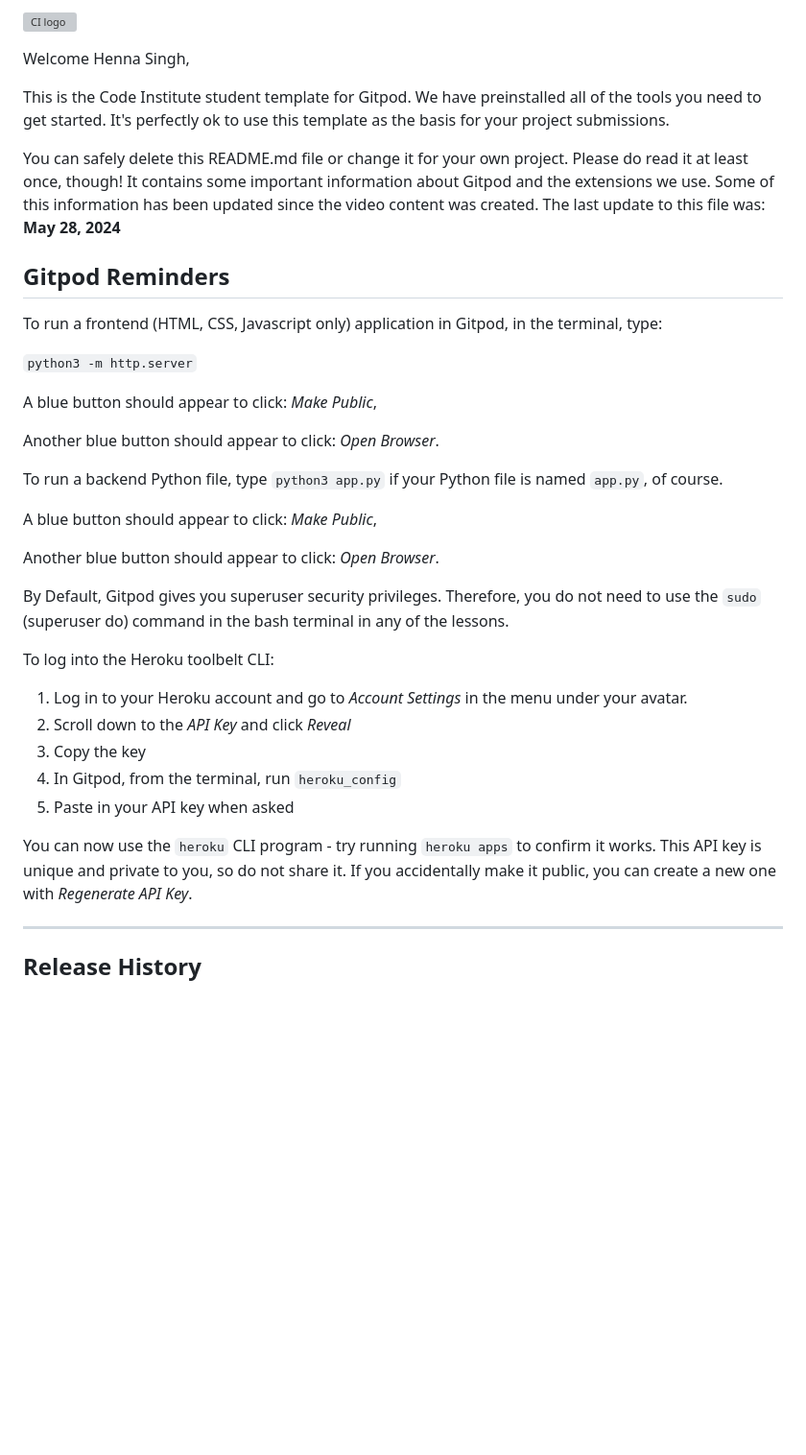
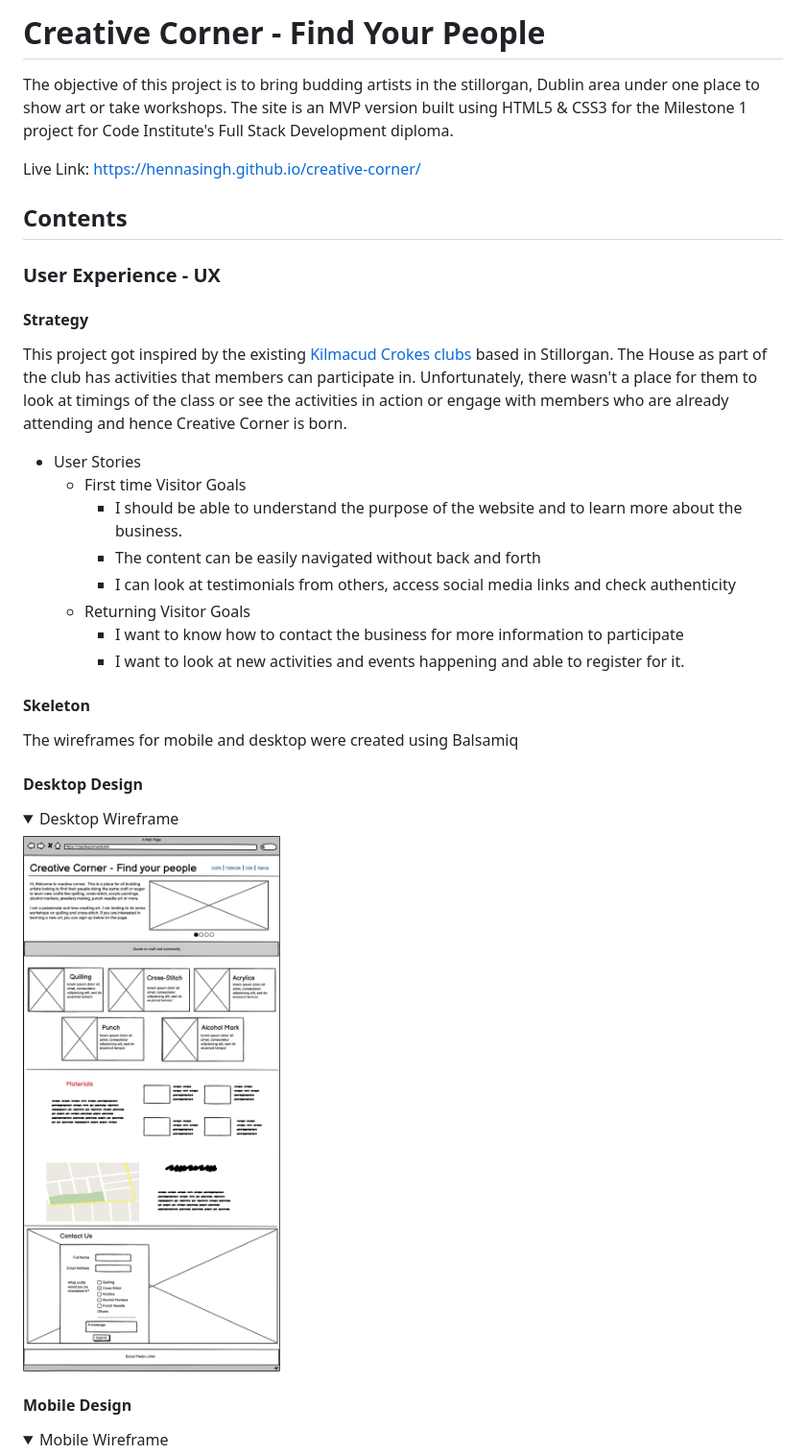
Before and after one commit to hennasingh/creative-corner, a Markdown page: README.md, the part around the change printed below. Shown: that part at 96% size. Rendered like a GitHub page; pictures changed too: assets/images/Wireframe - Desktops.png (added); folded sections open; blank space fills up the shorter version; grey boxes are pictures that could not be loaded.

Commit message:
Update Readme: Stratey, Skeleton, Bugs and New Learnings

```diff
--- a/README.md
+++ b/README.md
@@ -1,40 +1,43 @@
-![CI logo](https://codeinstitute.s3.amazonaws.com/fullstack/ci_logo_small.png)
+# Creative Corner - Find Your People
 
-Welcome Henna Singh,
+The objective of this project is to bring budding artists in the stillorgan, Dublin area under one place to show art or take workshops. The site is an MVP version built using HTML5 & CSS3 for the Milestone 1 project for Code Institute's Full Stack Development diploma.
 
-This is the Code Institute student template for Gitpod. We have preinstalled all of the tools you need to get started. It's perfectly ok to use this template as the basis for your project submissions.
+Live Link: https://hennasingh.github.io/creative-corner/
 
-You can safely delete this README.md file or change it for your own project. Please do read it at least once, though! It contains some important information about Gitpod and the extensions we use. Some of this information has been updated since the video content was created. The last update to this file was: **May 28, 2024**
+## Contents
 
-## Gitpod Reminders
 
-To run a frontend (HTML, CSS, Javascript only) application in Gitpod, in the terminal, type:
+### User Experience - UX
 
-`python3 -m http.server`
+#### Strategy
 
-A blue button should appear to click: _Make Public_,
+This project got inspired by the existing [Kilmacud Crokes clubs](https://kilmacudcrokes.com/) based in Stillorgan. The House as part of the club has activities that members can participate in. Unfortunately, there wasn't a place for them to look at timings of the class or see the activities in action or engage with members who are already attending and hence Creative Corner is born.
 
-Another blue button should appear to click: _Open Browser_.
+- User Stories
+    - First time Visitor Goals
+        - I should be able to understand the purpose of the website and to learn more about the business.
+        - The content can be easily navigated without back and forth
+        - I can look at testimonials from others, access social media links and check authenticity
+    - Returning Visitor Goals
+        - I want to know how to contact the business for more information to participate
+        - I want to look at new activities and events happening and able to register for it.
 
-To run a backend Python file, type `python3 app.py` if your Python file is named `app.py`, of course.
 
-A blue button should appear to click: _Make Public_,
+#### Skeleton
 
-Another blue button should appear to click: _Open Browser_.
+The wireframes for mobile and desktop were created using Balsamiq
 
-By Default, Gitpod gives you superuser security privileges. Therefore, you do not need to use the `sudo` (superuser do) command in the bash terminal in any of the lessons.
+#### Desktop Design
 
-To log into the Heroku toolbelt CLI:
+<details>
+<summary>Desktop Wireframe</summary>
 
-1. Log in to your Heroku account and go to *Account Settings* in the menu under your avatar.
-2. Scroll down to the *API Key* and click *Reveal*
-3. Copy the key
-4. In Gitpod, from the terminal, run `heroku_config`
-5. Paste in your API key when asked
+![Wireframe for Desktop](./assets/images/Wireframe%20-%20Desktops.png)
 
-You can now use the `heroku` CLI program - try running `heroku apps` to confirm it works. This API key is unique and private to you, so do not share it. If you accidentally make it public, you can create a new one with _Regenerate API Key_.
+</details>
 
-------
+#### Mobile Design
 
-## Release History
+<details>
+<summary>Mobile Wireframe</summary>
 
```
Also changed, not shown: other parts of README.md (+6 -70 lines), assets/images/Phone Pages- Wireframe.png (added).
